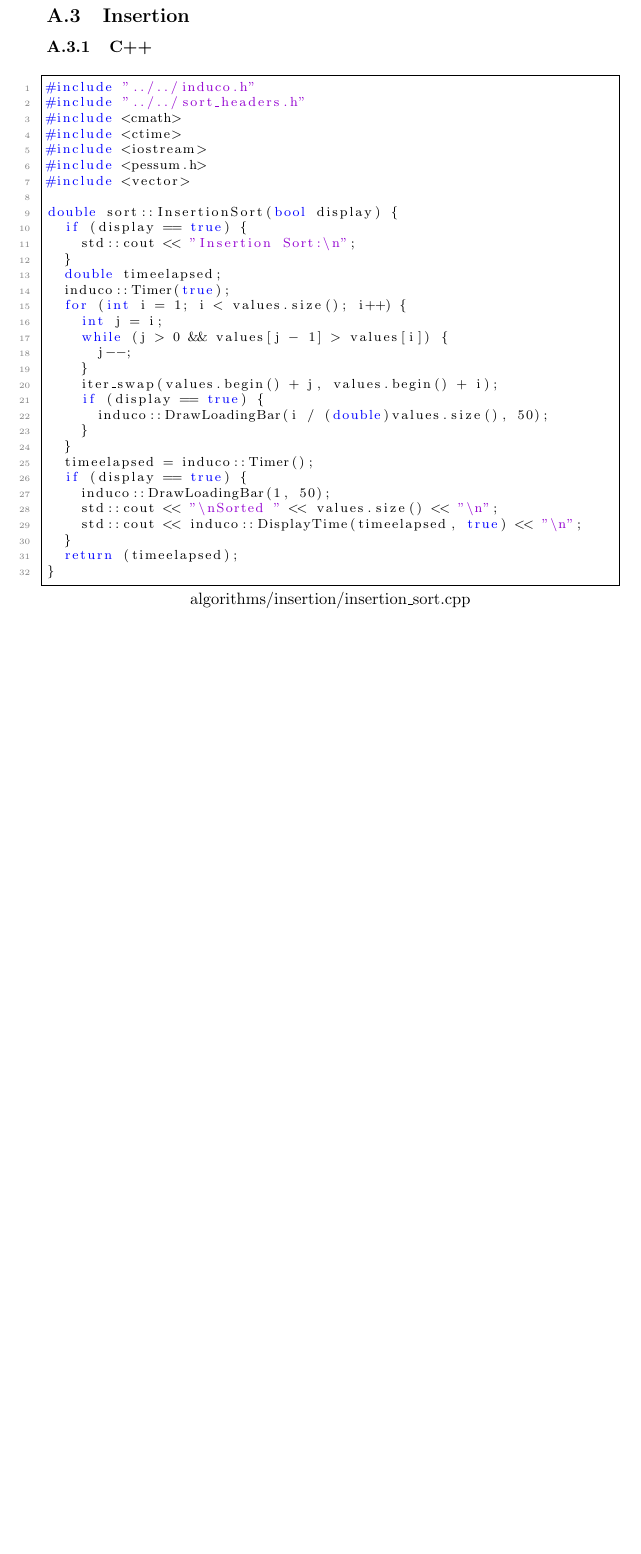
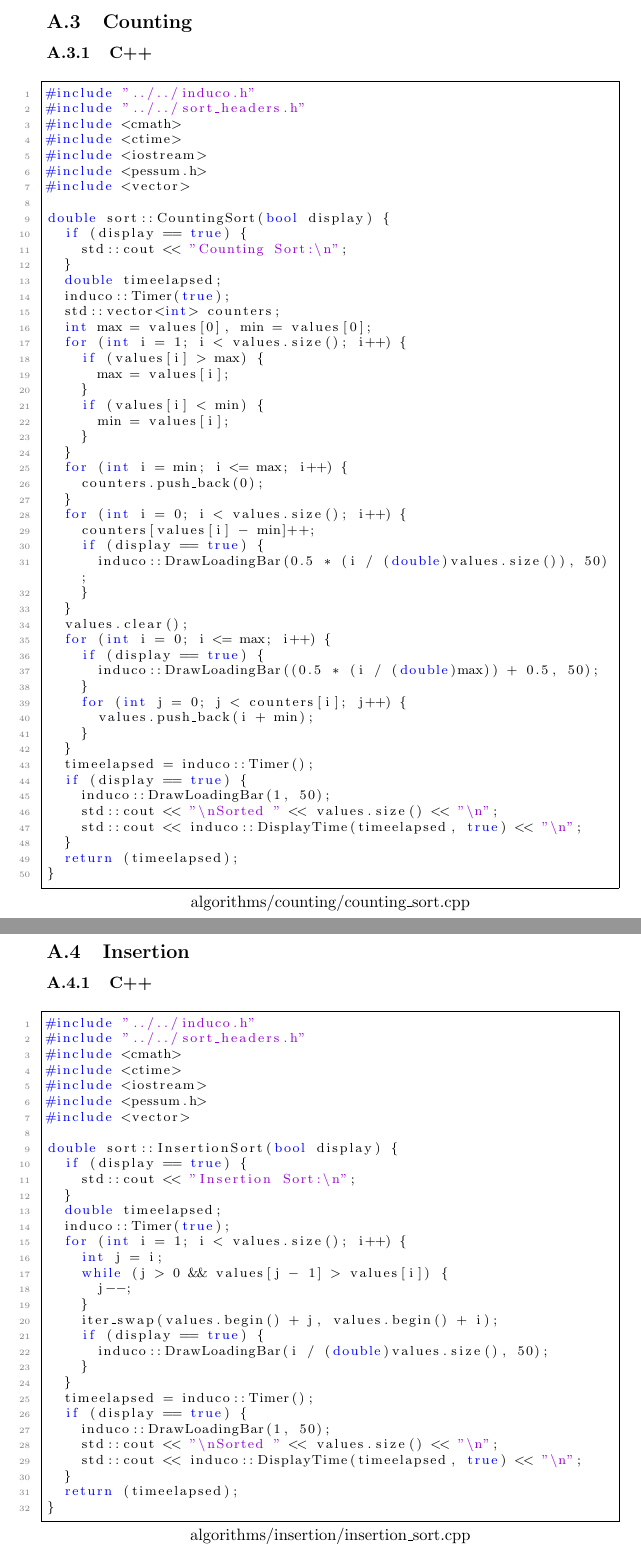
Before and after one commit to LuxAter/Sort, a LaTeX paper (Sorting.tex): part of page 11 of 16 before the commit and two parts of pages 13 and 14 of 19 after it, the two joined at a grey line, cut so that both start at the same text, the shorter picture padded with empty space. The pictures show the PDF file Sorting.pdf that the author committed with the source.

Commit message:
Adjusted counting algorithms

```diff
--- a/Sorting.tex
+++ b/Sorting.tex
@@ -165,0 +171,2 @@ Counting Sort uses a method
+\begin{algorithmic}
+\Function{CountingSort}{$Values$}
@@ -165,0 +177,21 @@ Counting Sort uses a method
+\If{$Values[i]>max$}
+\State $max=Values[i]$
+\EndIf
+\If{$Values[i]<min$}
+\State $min=Values[i]$
+\EndIf
+\EndFor
+\For{$i=min$ to $max$}
+\State append $0$ to $Counters$
+\EndFor
+\For{$i=0$ to length($Values$) - 1}
+\State $Counters[values[i]-min] + 1$
+\EndFor
+\State Clear $Values$
+\For{$i=0$ to length($Counters$) - 1}
+\For{$j=0$ to $Counters[i]$}
+\State append $(i+min)$ to $Values$
+\EndFor
+\EndFor
+\EndFunction
+\end{algorithmic}
@@ -189,6 +238,11 @@ Counting Sort uses a method
 \subsubsection{C++}
 \lstinputlisting[language=C++]{algorithms/bucket/bucket_sort.cpp}
 \newpage
+\subsection{Counting}
+\label{code:counting}
+\subsubsection{C++}
+\lstinputlisting[language=C++]{algorithms/counting/counting_sort.cpp}
+\newpage
 \subsection{Insertion}
 \label{code:insertion}
 \subsubsection{C++}
```
Also changed, not shown: Sorting.pdf, Sorting.tex (36 more changed lines), 4 other files.
